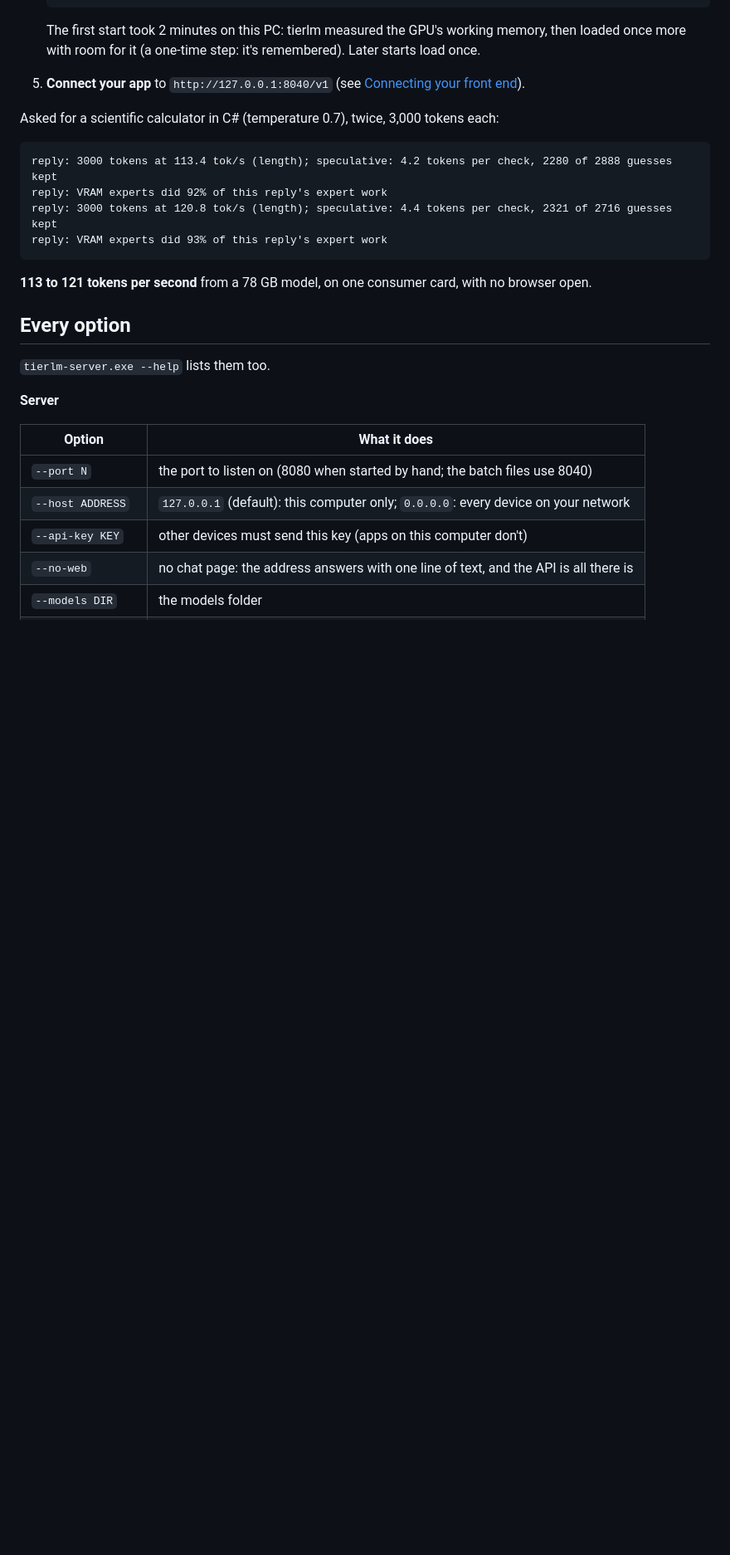
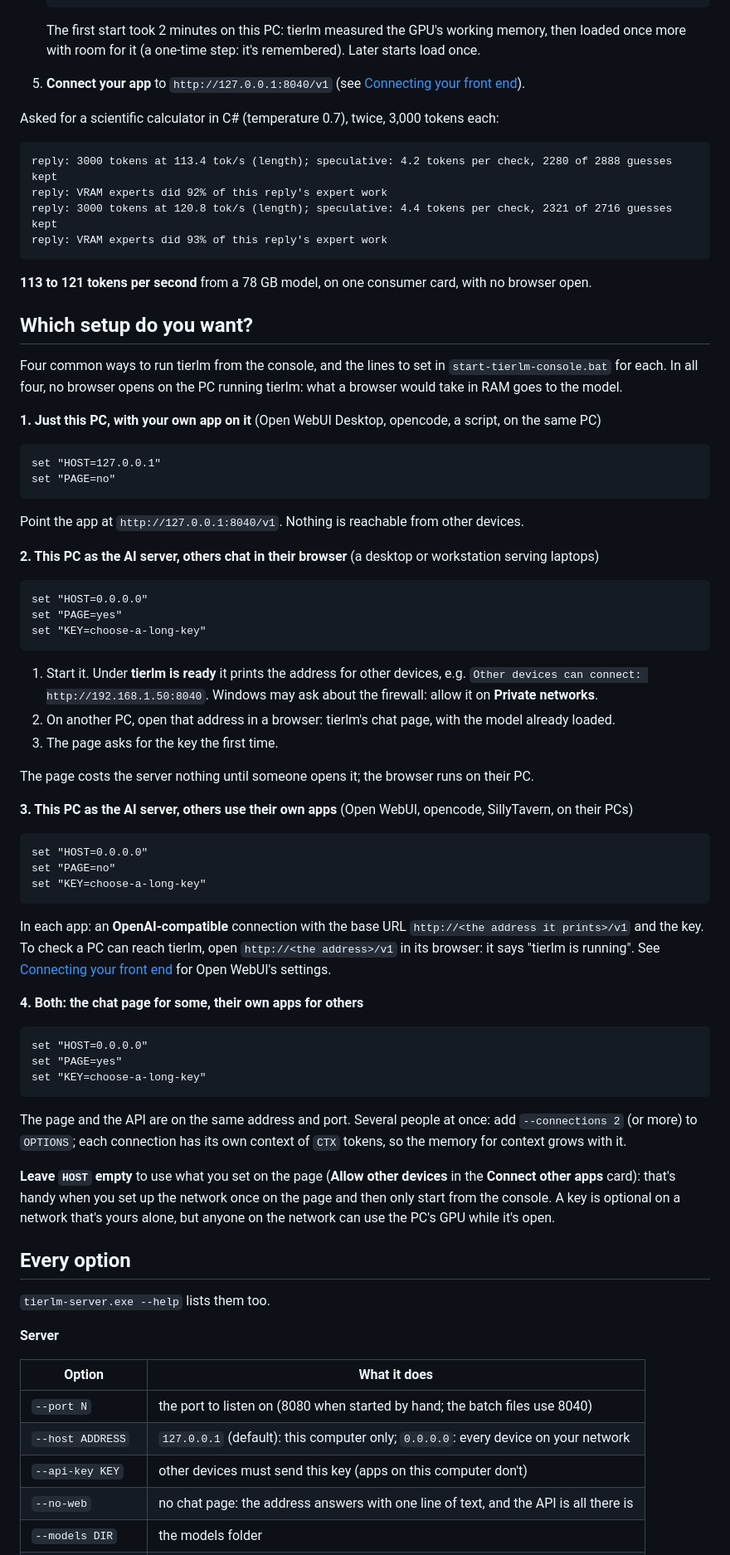
Before and after one commit to EHTi-Chad/tierlm, a Markdown page: docs/CONSOLE.md, the part around one of its changes. Shown at 83% size. Drawn GitHub-style; blank space fills up the shorter version.

Commit message:
CONSOLE.md: which setup do you want? Four common ones, step by step
Just this PC; this PC as a server with the chat page for others; with their own apps; both.
The lines to set in start-tierlm-console.bat for each, the firewall, the key, and checking
from another PC.

Co-Authored-By: Claude Opus 5.5 <noreply@anthropic.com>

````diff
--- a/docs/CONSOLE.md
+++ b/docs/CONSOLE.md
@@ -97,6 +98,63 @@ reply: VRAM experts did 93% of this reply's expert work
 ```
 
 **113 to 121 tokens per second** from a 78 GB model, on one consumer card, with no browser open.
+
+## Which setup do you want?
+
+Four common ways to run tierlm from the console, and the lines to set in `start-tierlm-console.bat` for each. In
+all four, no browser opens on the PC running tierlm: what a browser would take in RAM goes to the model.
+
+**1. Just this PC, with your own app on it** (Open WebUI Desktop, opencode, a script, on the same PC)
+
+```
+set "HOST=127.0.0.1"
+set "PAGE=no"
+```
+
+Point the app at `http://127.0.0.1:8040/v1`. Nothing is reachable from other devices.
+
+**2. This PC as the AI server, others chat in their browser** (a desktop or workstation serving laptops)
+
+```
+set "HOST=0.0.0.0"
+set "PAGE=yes"
+set "KEY=choose-a-long-key"
+```
+
+1. Start it. Under **tierlm is ready** it prints the address for other devices, e.g.
+   `Other devices can connect: http://192.168.1.50:8040`. Windows may ask about the firewall: allow it on
+   **Private networks**.
+2. On another PC, open that address in a browser: tierlm's chat page, with the model already loaded.
+3. The page asks for the key the first time.
+
+The page costs the server nothing until someone opens it; the browser runs on their PC.
+
+**3. This PC as the AI server, others use their own apps** (Open WebUI, opencode, SillyTavern, on their PCs)
+
+```
+set "HOST=0.0.0.0"
+set "PAGE=no"
+set "KEY=choose-a-long-key"
+```
+
+In each app: an **OpenAI-compatible** connection with the base URL `http://<the address it prints>/v1` and the key.
+To check a PC can reach tierlm, open `http://<the address>/v1` in its browser: it says "tierlm is running".
+See [Connecting your front end](#connecting-your-front-end) for Open WebUI's settings.
+
+**4. Both: the chat page for some, their own apps for others**
+
+```
+set "HOST=0.0.0.0"
+set "PAGE=yes"
+set "KEY=choose-a-long-key"
+```
+
+The page and the API are on the same address and port. Several people at once: add `--connections 2` (or more)
+to `OPTIONS`; each connection has its own context of `CTX` tokens, so the memory for context grows with it.
+
+**Leave `HOST` empty** to use what you set on the page (**Allow other devices** in the **Connect other apps**
+card): that's handy when you set up the network once on the page and then only start from the console. A key is
+optional on a network that's yours alone, but anyone on the network can use the PC's GPU while it's open.
 
 ## Every option
 
````
Also changed, not shown: other parts of docs/CONSOLE.md (+1 -0 lines).
